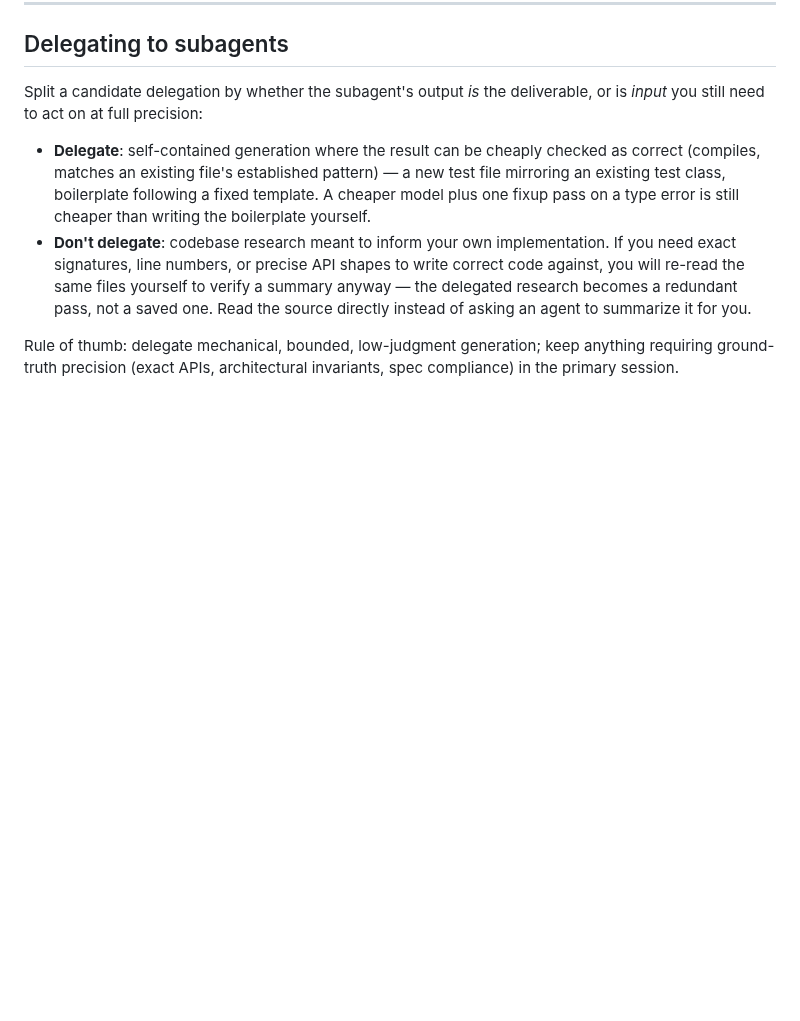
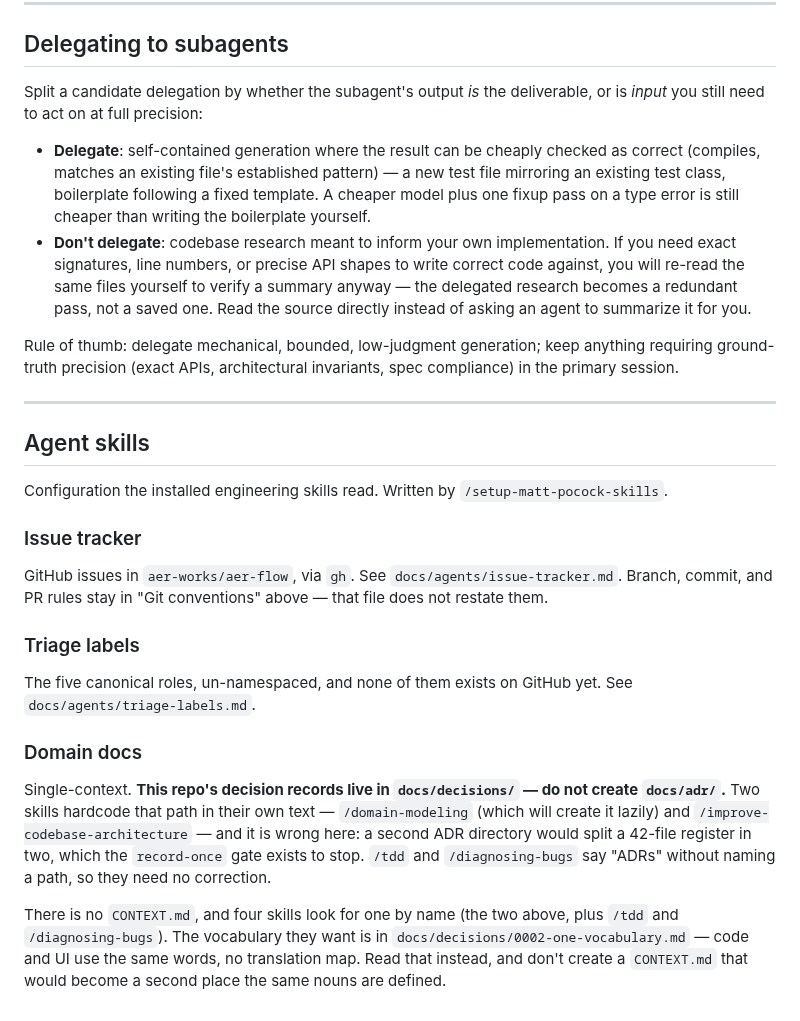
Before and after one commit to aer-works/aer-flow, a Markdown page: CLAUDE.md, the part around the change. GitHub-like rendering; blank space fills up the shorter version.

```diff
--- a/CLAUDE.md
+++ b/CLAUDE.md
@@ -316,3 +316,32 @@ Split a candidate delegation by whether the subagent's output *is* the deliverab
 - **Don't delegate**: codebase research meant to inform your own implementation. If you need exact signatures, line numbers, or precise API shapes to write correct code against, you will re-read the same files yourself to verify a summary anyway — the delegated research becomes a redundant pass, not a saved one. Read the source directly instead of asking an agent to summarize it for you.
 
 Rule of thumb: delegate mechanical, bounded, low-judgment generation; keep anything requiring ground-truth precision (exact APIs, architectural invariants, spec compliance) in the primary session.
+
+---
+
+## Agent skills
+
+Configuration the installed engineering skills read. Written by `/setup-matt-pocock-skills`.
+
+### Issue tracker
+
+GitHub issues in `aer-works/aer-flow`, via `gh`. See `docs/agents/issue-tracker.md`. Branch, commit,
+and PR rules stay in "Git conventions" above — that file does not restate them.
+
+### Triage labels
+
+The five canonical roles, un-namespaced, and none of them exists on GitHub yet. See
+`docs/agents/triage-labels.md`.
+
+### Domain docs
+
+Single-context. **This repo's decision records live in `docs/decisions/` — do not create
+`docs/adr/`.** Two skills hardcode that path in their own text — `/domain-modeling` (which will
+create it lazily) and `/improve-codebase-architecture` — and it is wrong here: a second ADR
+directory would split a 42-file register in two, which the `record-once` gate exists to stop.
+`/tdd` and `/diagnosing-bugs` say "ADRs" without naming a path, so they need no correction.
+
+There is no `CONTEXT.md`, and four skills look for one by name (the two above, plus `/tdd` and
+`/diagnosing-bugs`). The vocabulary they want is in `docs/decisions/0002-one-vocabulary.md` — code
+and UI use the same words, no translation map. Read that instead, and don't create a `CONTEXT.md`
+that would become a second place the same nouns are defined.
```
Also changed, not shown: docs/agents/issue-tracker.md (added, +88 -0 lines), docs/agents/triage-labels.md (added, +36 -0 lines).
